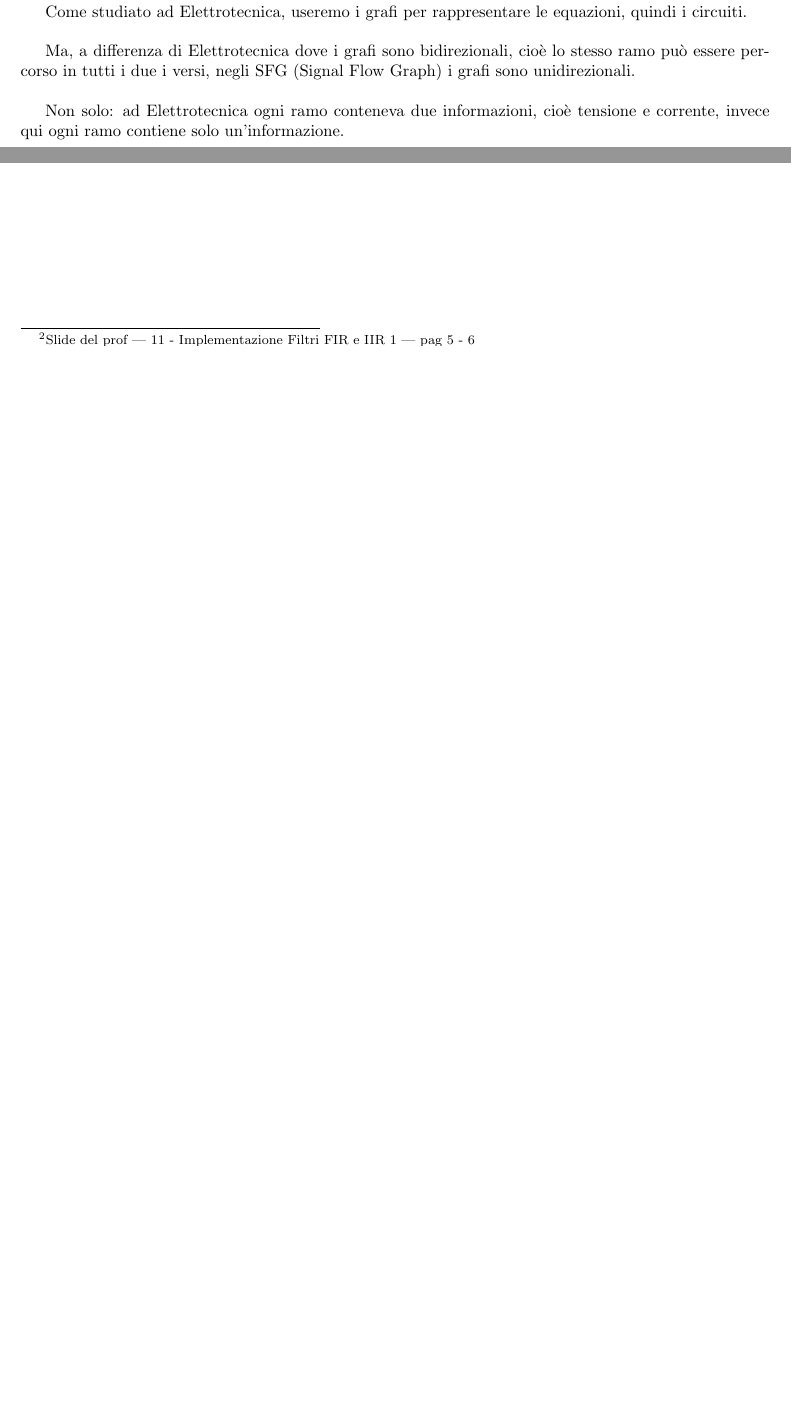
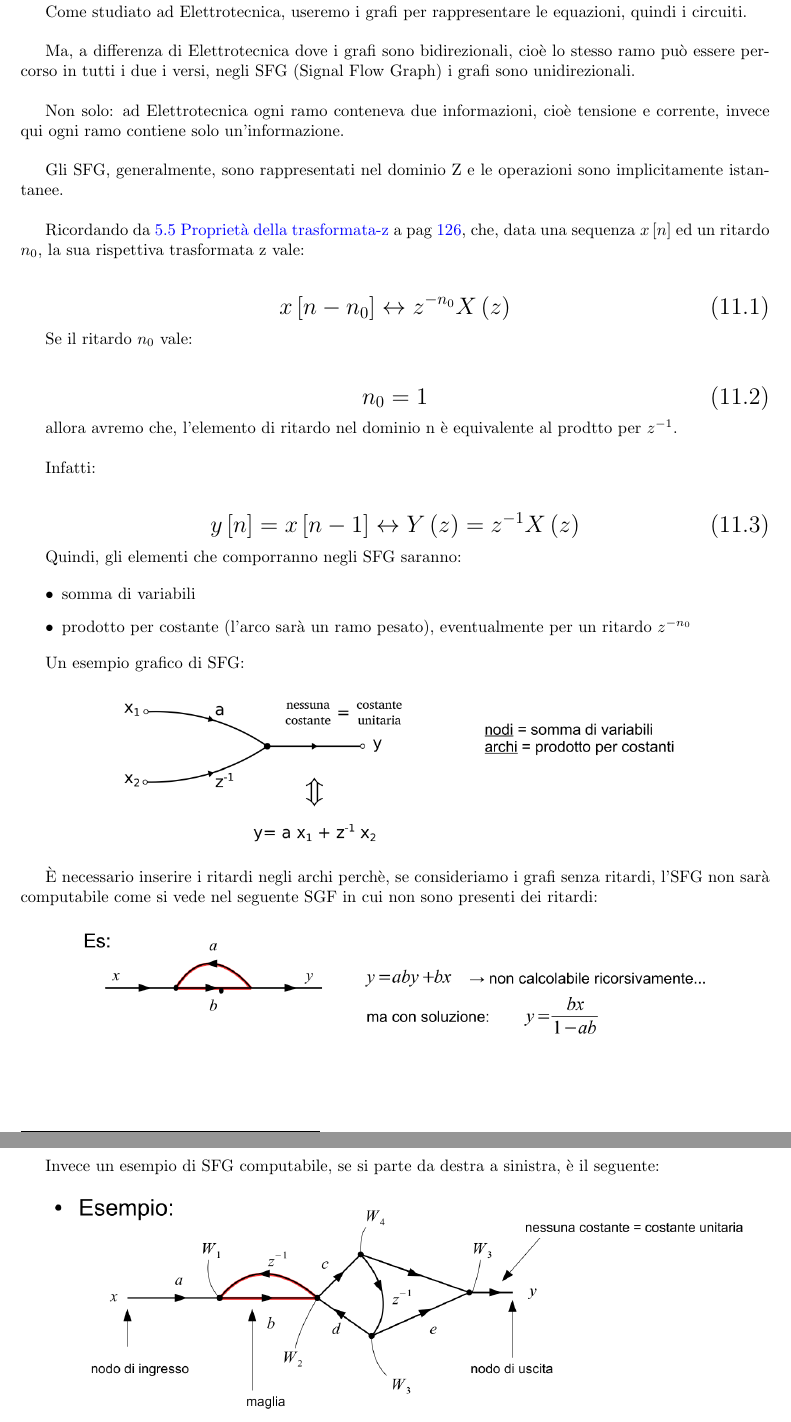
Before and after one commit to ciccio25/appunti-dsp, a LaTeX book (Latex corso teorico/Appunti teorici di Digital Signal Processing.tex, which reads Latex corso teorico/Implementazione Filtri FIR e IIR.tex): two parts of page 281 of 281 before the commit and two parts of pages 281 and 282 of 283 after it, joined at a grey line, cut so that both start at the same text, the shorter picture padded with empty space. Compiled offline with pdfLaTeX.

Commit message:
Pag 5 - 6 PDF "11 - Implementazione FIltri 1"

```diff
--- a/Latex corso teorico/Implementazione Filtri FIR e IIR.tex
+++ b/Latex corso teorico/Implementazione Filtri FIR e IIR.tex
@@ -52,3 +52,76 @@ Ma, a differenza di Elettrotecnica dove i grafi sono bidirezionali, cioè lo ste
 negli SFG (Signal Flow Graph) i grafi sono unidirezionali. \newline
 
 Non solo: ad Elettrotecnica ogni ramo conteneva due informazioni, cioè tensione e corrente, invece qui ogni ramo contiene solo un'informazione. \newline
+
+Gli SFG, generalmente, sono rappresentati nel dominio Z e le operazioni sono implicitamente istantanee. \newline
+
+
+Ricordando da \ref{sec: Proprietà della trasformata-z} \nameref{sec: Proprietà della trasformata-z} a pag \pageref{sec: Proprietà della trasformata-z},
+che, data una sequenza $x \left[ n\right]$ ed un ritardo $n_0$, la sua rispettiva trasformata z vale:
+
+{
+    \Large
+    \begin{equation}
+        x \left[ n - n_0\right]
+        \leftrightarrow
+        z^{- n_0} X \left( z\right)
+    \end{equation}
+}
+
+Se il ritardo $n_0$ vale:
+
+{
+    \Large
+    \begin{equation}
+        n_0 = 1
+    \end{equation}
+}
+
+allora avremo che, l'elemento di ritardo nel dominio n è equivalente al prodtto per $z^{-1}$. \newline
+
+Infatti:
+
+{
+    \Large
+    \begin{equation}
+        y \left[ n\right]
+        =
+        x \left[ n - 1\right]
+        \leftrightarrow
+        Y \left(z\right)
+        =
+        z^{- 1} X \left( z\right)
+    \end{equation}
+}
+
+Quindi, gli elementi che comporranno negli SFG saranno:
+
+\begin{itemize}
+    \item somma di variabili
+    \item prodotto per costante (l'arco sarà un ramo pesato), eventualmente per un ritardo $z^{-n_0}$
+\end{itemize}
+
+Un esempio grafico di SFG:
+
+\begin{figure}[h]
+    \centering
+    \includegraphics[scale = 0.4]{Esempio di SFG 1.png}
+\end{figure}
+
+È necessario inserire i ritardi negli archi perchè, se consideriamo i grafi senza ritardi, l'SFG non sarà computabile come si vede nel seguente SGF in cui non sono presenti dei ritardi:
+
+\begin{figure}[h]
+    \centering
+    \includegraphics[scale = 0.35]{Esempio SFG non computabile.png}
+\end{figure}
+
+\newpage
+
+Invece un esempio di SFG computabile, se si parte da destra a sinistra, è il seguente:
+
+\begin{figure}[h]
+    \centering
+    \includegraphics[scale = 0.35]{Esempio SFG computabile.png}
+\end{figure}
+
+\newpage
```
Also changed, not shown: Latex corso teorico/Indice-domande.tex (+2 -2 lines), Latex corso teorico/Trasformata Z.tex (+1 -1 lines), Latex corso teorico/immagini/Esempio SFG computabile.png (added), Latex corso teorico/immagini/Esempio SFG non computabile.png (added), Latex corso teorico/immagini/Esempio di SFG 1.png (added), Latex corso teorico/Implementazione Filtri FIR e IIR.tex (7 more changed lines).
